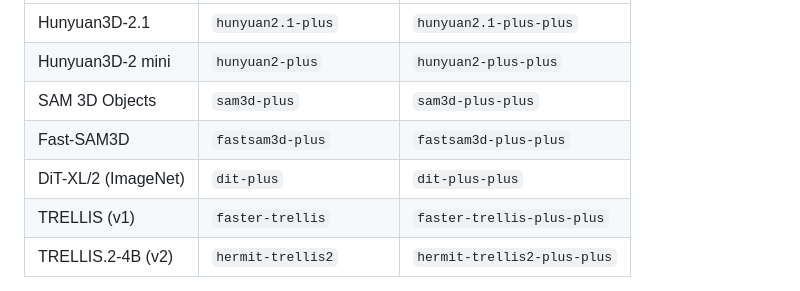
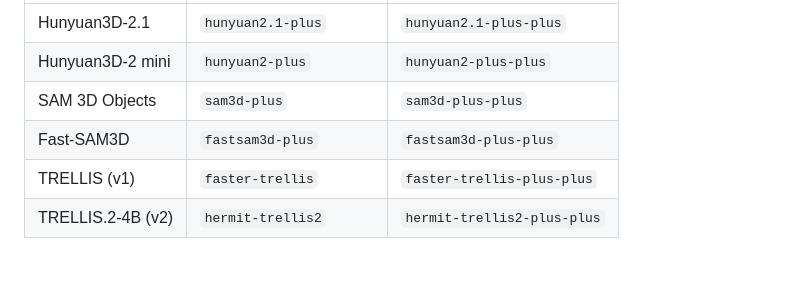
Before and after one commit to Archerkattri/hicache-plus-plus, a Markdown page: README.md, the part around the change. Rendered like a GitHub page; blank space fills up the shorter version.

Commit message:
docs: drop unreleased dit-plus row from the family matrix

```diff
--- a/README.md
+++ b/README.md
@@ -276,7 +276,6 @@ forecast basis you want**:
 | Hunyuan3D-2 mini | `hunyuan2-plus` | `hunyuan2-plus-plus` |
 | SAM 3D Objects | `sam3d-plus` | `sam3d-plus-plus` |
 | Fast-SAM3D | `fastsam3d-plus` | `fastsam3d-plus-plus` |
-| DiT-XL/2 (ImageNet) | `dit-plus` | `dit-plus-plus` |
 | TRELLIS (v1) | `faster-trellis` | `faster-trellis-plus-plus` |
 | TRELLIS.2-4B (v2) | `hermit-trellis2` | `hermit-trellis2-plus-plus` |
 
```
